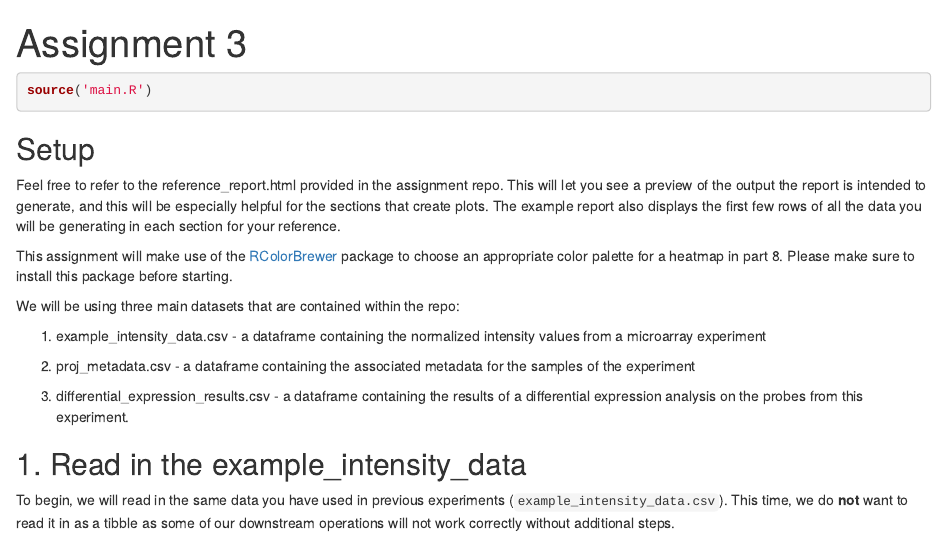
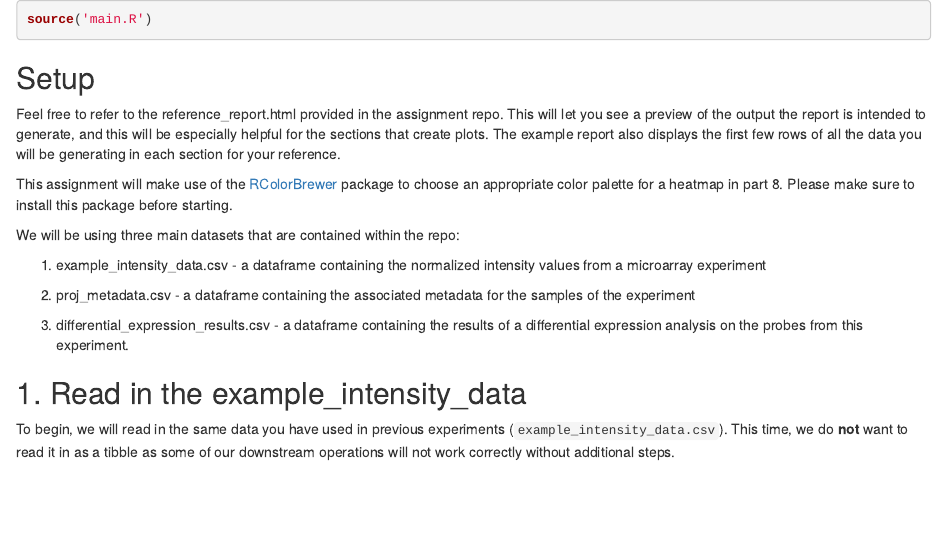
Before and after one commit to jacinth360/PCA, an R Markdown document (report.Rmd): the page in a window 1100 px wide, from its top. Rendered offline with R 4.5, knitr and Pandoc, with nearby package versions; some code elsewhere in the file could not run offline.

Commit message:
Update report.Rmd

````diff
--- a/report.Rmd
+++ b/report.Rmd
@@ -1,7 +1,3 @@
----
-title: Assignment 3
-output: html_document
----
 
 ```{r code block for setup, message=FALSE}
 source('main.R')
````
